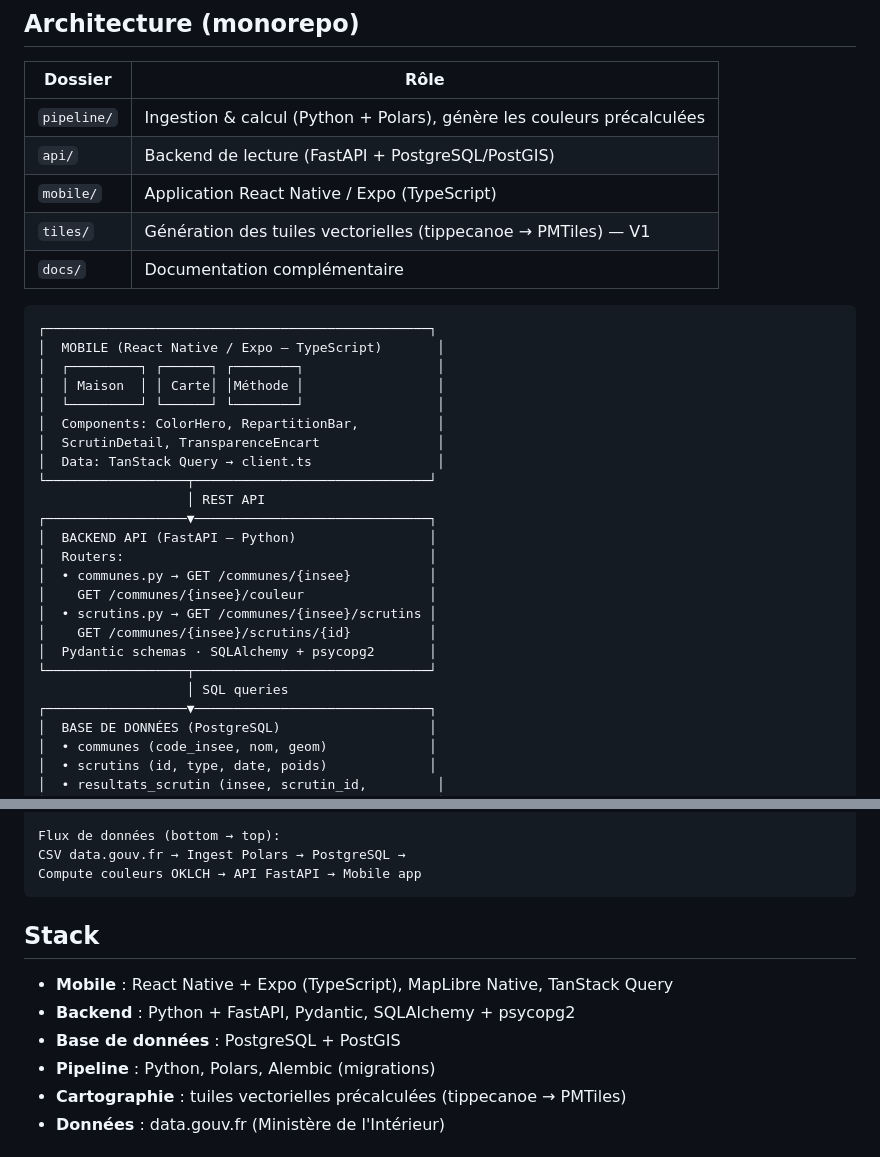
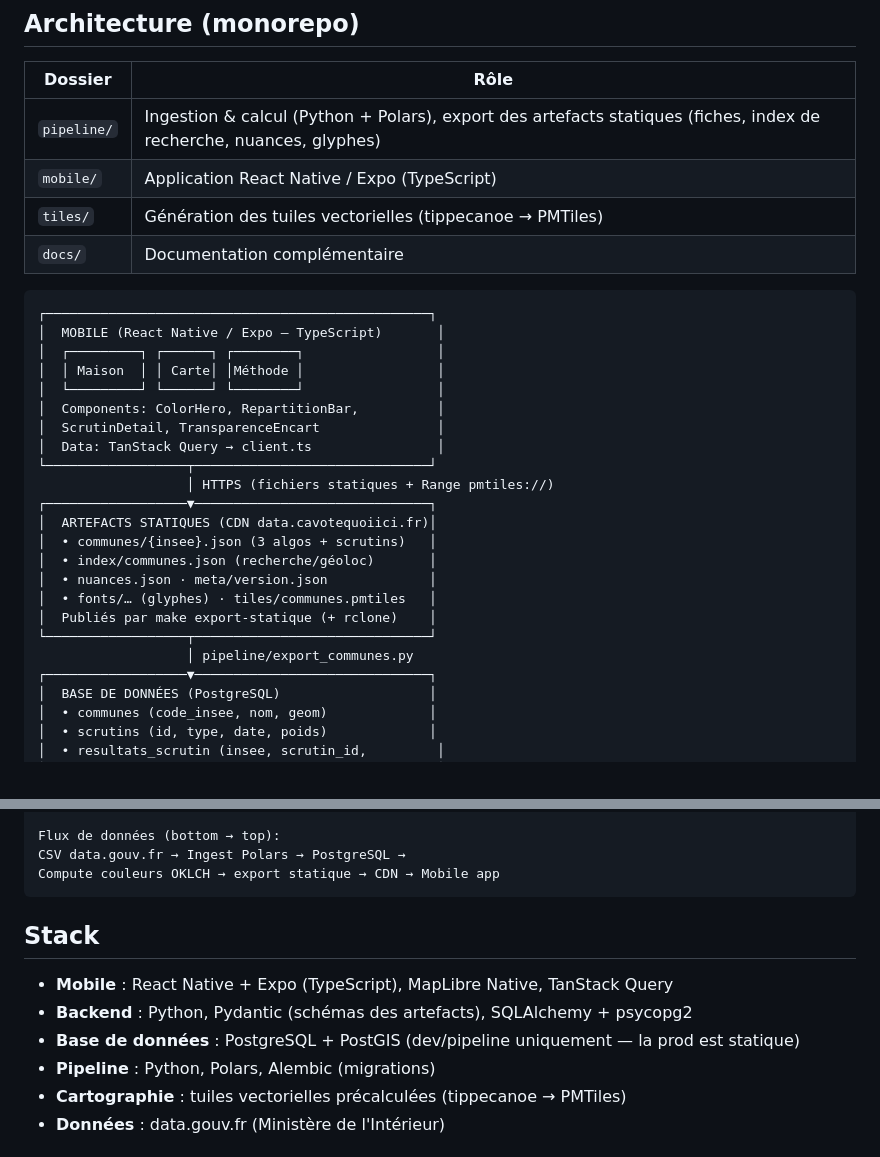
Before and after one commit to BBQ95/cavotequoiici, a Markdown page: README.md, 2 parts joined by grey strips. Rendered like a GitHub page.

````diff
--- a/README.md
+++ b/README.md
@@ -19,10 +19,9 @@
 
 | Dossier | Rôle |
 |---------|------|
-| `pipeline/` | Ingestion & calcul (Python + Polars), génère les couleurs précalculées |
-| `api/` | Backend de lecture (FastAPI + PostgreSQL/PostGIS) |
+| `pipeline/` | Ingestion & calcul (Python + Polars), export des artefacts statiques (fiches, index de recherche, nuances, glyphes) |
 | `mobile/` | Application React Native / Expo (TypeScript) |
-| `tiles/` | Génération des tuiles vectorielles (tippecanoe → PMTiles) — V1 |
+| `tiles/` | Génération des tuiles vectorielles (tippecanoe → PMTiles) |
 | `docs/` | Documentation complémentaire |
 
 ```
@@ -35,17 +34,16 @@
 │  ScrutinDetail, TransparenceEncart               │
 │  Data: TanStack Query → client.ts                │
 └──────────────────┬──────────────────────────────┘
-                   │ REST API
+                   │ HTTPS (fichiers statiques + Range pmtiles://)
 ┌──────────────────▼──────────────────────────────┐
-│  BACKEND API (FastAPI — Python)                 │
-│  Routers:                                       │
-│  • communes.py → GET /communes/{insee}          │
-│    GET /communes/{insee}/couleur                │
-│  • scrutins.py → GET /communes/{insee}/scrutins │
-│    GET /communes/{insee}/scrutins/{id}          │
-│  Pydantic schemas · SQLAlchemy + psycopg2       │
+│  ARTEFACTS STATIQUES (CDN data.cavotequoiici.fr)│
+│  • communes/{insee}.json (3 algos + scrutins)   │
+│  • index/communes.json (recherche/géoloc)       │
+│  • nuances.json · meta/version.json             │
+│  • fonts/… (glyphes) · tiles/communes.pmtiles   │
+│  Publiés par make export-statique (+ rclone)    │
 └──────────────────┬──────────────────────────────┘
-                   │ SQL queries
+                   │ pipeline/export_communes.py
 ┌──────────────────▼──────────────────────────────┐
 │  BASE DE DONNÉES (PostgreSQL)                   │
 │  • communes (code_insee, nom, geom)             │
@@ -79,14 +77,14 @@
 
 Flux de données (bottom → top):
 CSV data.gouv.fr → Ingest Polars → PostgreSQL →
-Compute couleurs OKLCH → API FastAPI → Mobile app
+Compute couleurs OKLCH → export statique → CDN → Mobile app
 ```
 
 ## Stack
 
 - **Mobile** : React Native + Expo (TypeScript), MapLibre Native, TanStack Query
-- **Backend** : Python + FastAPI, Pydantic, SQLAlchemy + psycopg2
-- **Base de données** : PostgreSQL + PostGIS
+- **Backend** : Python, Pydantic (schémas des artefacts), SQLAlchemy + psycopg2
+- **Base de données** : PostgreSQL + PostGIS (dev/pipeline uniquement — la prod est statique)
 - **Pipeline** : Python, Polars, Alembic (migrations)
 - **Cartographie** : tuiles vectorielles précalculées (tippecanoe → PMTiles)
 - **Données** : data.gouv.fr (Ministère de l'Intérieur)
````
Also changed, not shown: other parts of README.md (+28 -25 lines).
